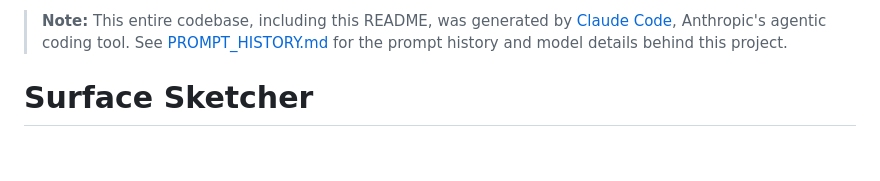
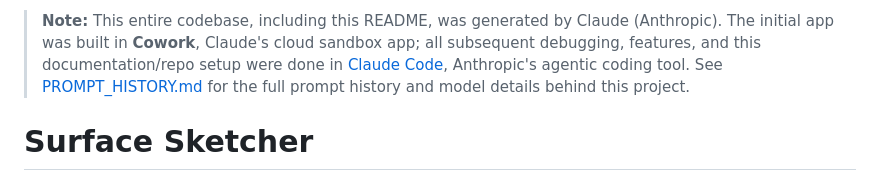
Before and after one commit to nathnkim/SurfaceSketcher, a Markdown page: README.md, the part around the change. Drawn GitHub-style; blank space fills up the shorter version.

Commit message:
Fix README top banner: initial build was Cowork, not Claude Code
Matches the corrected provenance in PROMPT_HISTORY.md.

Co-Authored-By: Claude Sonnet 5 <noreply@anthropic.com>

```diff
--- a/README.md
+++ b/README.md
@@ -1,4 +1,4 @@
-> **Note:** This entire codebase, including this README, was generated by [Claude Code](https://claude.com/product/claude-code), Anthropic's agentic coding tool. See [PROMPT_HISTORY.md](PROMPT_HISTORY.md) for the prompt history and model details behind this project.
+> **Note:** This entire codebase, including this README, was generated by Claude (Anthropic). The initial app was built in **Cowork**, Claude's cloud sandbox app; all subsequent debugging, features, and this documentation/repo setup were done in [Claude Code](https://claude.com/product/claude-code), Anthropic's agentic coding tool. See [PROMPT_HISTORY.md](PROMPT_HISTORY.md) for the full prompt history and model details behind this project.
 
 # Surface Sketcher
 
```
